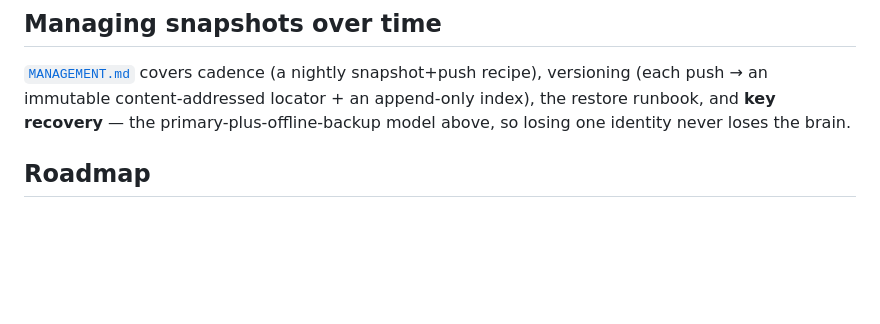
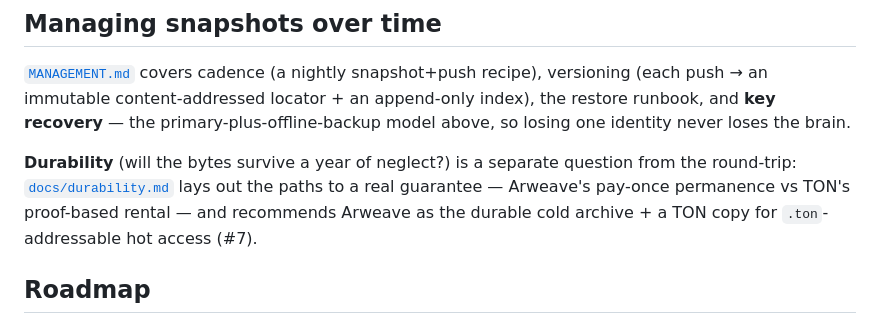
Before and after one commit to Masashi-Ono0611/cipher-brain, a Markdown page: README.md, the part around the change. Rendered like a GitHub page; blank space fills up the shorter version.

```diff
--- a/README.md
+++ b/README.md
@@ -130,6 +130,11 @@ versioning (each push → an immutable content-addressed locator + an append-onl
 index), the restore runbook, and **key recovery** — the primary-plus-offline-backup
 model above, so losing one identity never loses the brain.
 
+**Durability** (will the bytes survive a year of neglect?) is a separate question from
+the round-trip: [`docs/durability.md`](docs/durability.md) lays out the paths to a real
+guarantee — Arweave's pay-once permanence vs TON's proof-based rental — and recommends
+Arweave as the durable cold archive + a TON copy for `.ton`-addressable hot access (#7).
+
 ## Roadmap
 
 - **#1 Cipher** — encrypt a snapshot client-side, key only yours. ✅
```
Also changed, not shown: docs/durability.md (added, +81 -0 lines).
